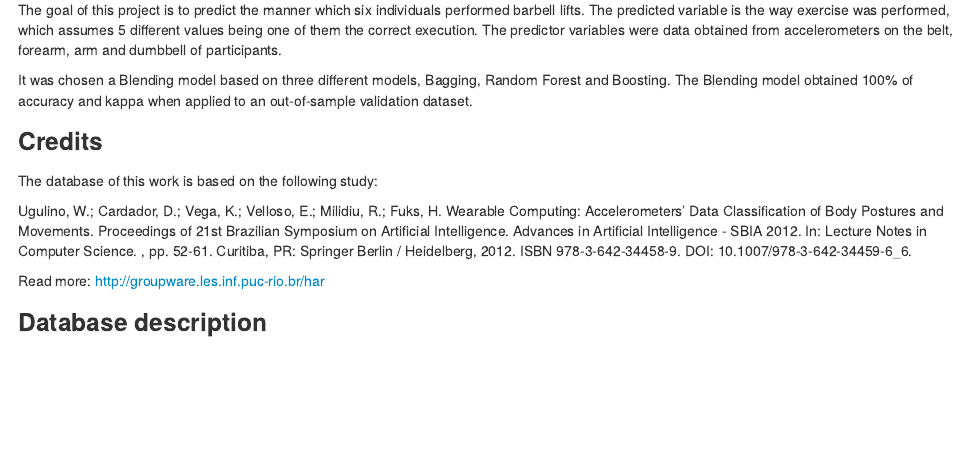
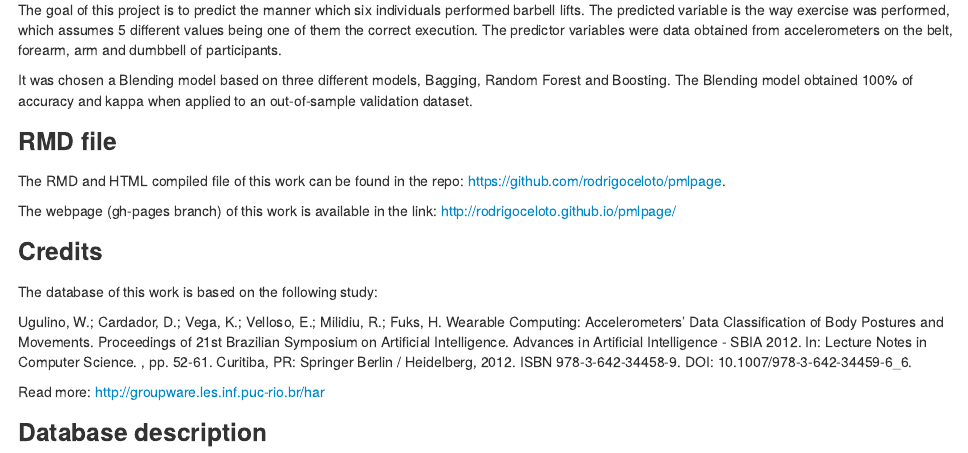
Before and after one commit to rodrigoceloto/pmlpage, an R Markdown document (Project.Rmd): the page in a window 1100 px wide, from 110 px down. The pictures show the output file Project.html that the author committed with the source, opened offline.

Commit message:
First pages commit

```diff
--- a/Project.Rmd
+++ b/Project.Rmd
@@ -16,6 +16,12 @@ knitr::opts_chunk$set(cache=TRUE)
 The goal of this project is to predict the manner which six individuals performed barbell lifts. The predicted variable is the way exercise was performed, which assumes 5 different values being one of them the correct execution. The predictor variables were data obtained from accelerometers on the belt, forearm, arm and dumbbell of participants.
 
 It was chosen a Blending model based on three different models, Bagging, Random Forest and Boosting. The Blending model obtained 100% of accuracy and kappa when applied to an out-of-sample validation dataset.
+
+###RMD file
+
+The RMD and HTML compiled file of this work can be found in the repo: <a href="https://github.com/rodrigoceloto/pmlpage" target="_blank">https://github.com/rodrigoceloto/pmlpage</a>.
+
+The webpage (gh-pages branch) of this work is available in the link: <a href="http://rodrigoceloto.github.io/pmlpage/" target="_blank">http://rodrigoceloto.github.io/pmlpage/</a>
 
 ###Credits
 
```
Also changed, not shown: Project.html, index.html.
